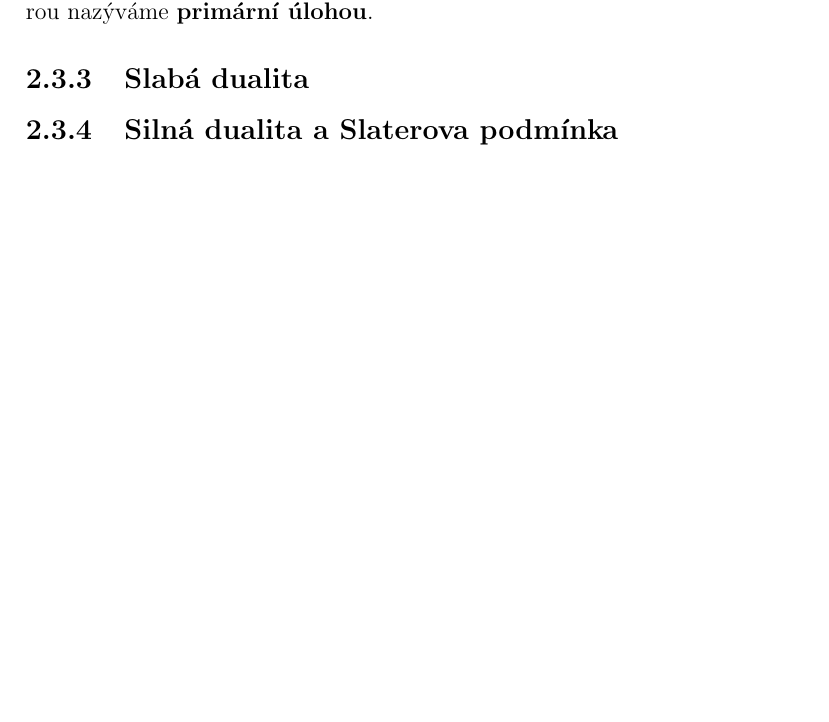
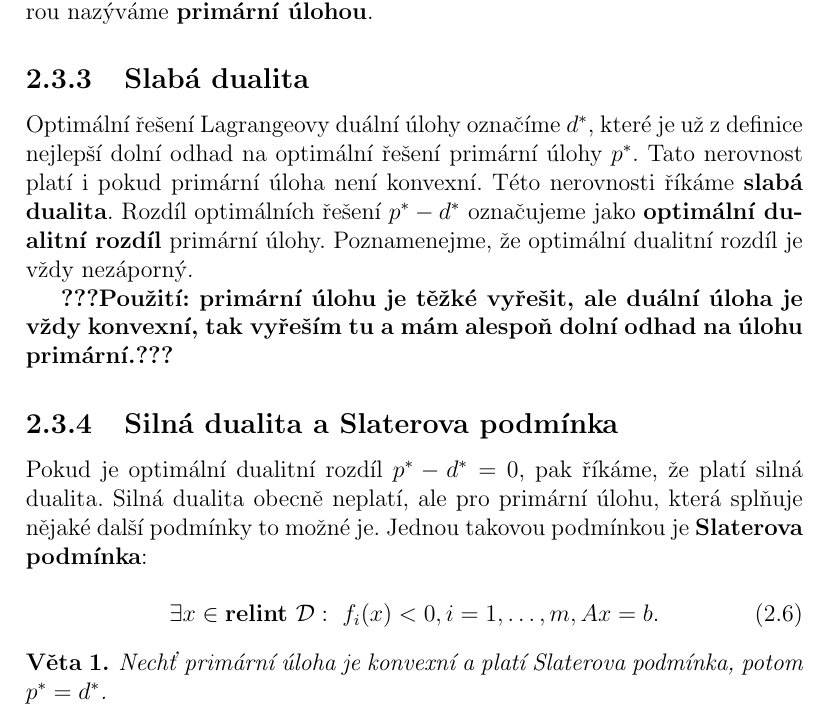
Before and after one commit to c0n73x7/D1PL0MK4, a LaTeX thesis (text/diplomova_prace.tex, which reads text/kapitoly/02_konvexni_optimalizace.tex): part of page 13 of 33, cut so that both start at the same text, the shorter picture padded with empty space. Compiled offline with pdfLaTeX.

Commit message:
equations - still need revision

```diff
--- a/text/kapitoly/02_konvexni_optimalizace.tex
+++ b/text/kapitoly/02_konvexni_optimalizace.tex
@@ -77,4 +77,18 @@ V části~\ref{s:lower_bound} jsme si ukázali, že duální funkce dává doln
 
 \subsection{Slabá dualita}
 
+Optimální řešení Lagrangeovy duální úlohy označíme $d^*$, které je už z definice nejlepší dolní odhad na optimální řešení primární úlohy $p^*$. Tato nerovnost platí i pokud primární úloha není konvexní. Této nerovnosti říkáme \textbf{slabá dualita}. Rozdíl optimálních řešení $p^* - d^*$ označujeme jako \textbf{optimální dualitní rozdíl} primární úlohy. Poznamenejme, že optimální dualitní rozdíl je vždy nezáporný.
+
+\textbf{???Použití: primární úlohu je těžké vyřešit, ale duální úloha je vždy konvexní, tak vyřeším tu a mám alespoň dolní odhad na úlohu primární.???}
+
 \subsection{Silná dualita a Slaterova podmínka}
+
+Pokud je optimální dualitní rozdíl $p^* - d^* = 0$, pak říkáme, že platí silná dualita. Silná dualita obecně neplatí, ale pro primární úlohu, která splňuje nějaké další podmínky to možné je. Jednou takovou podmínkou je \textbf{Slaterova podmínka}:
+
+\begin{equation}
+    \exists x \in \textbf{relint}\ \mathcal{D}:\ f_i(x) < 0, i = 1, \dots, m, Ax = b.
+\end{equation}
+
+\begin{vt}
+    Nechť primární úloha je konvexní a platí Slaterova podmínka, potom $p^* = d^*$.
+\end{vt}
```
Also changed, not shown: text/diplomova_prace.pdf.
